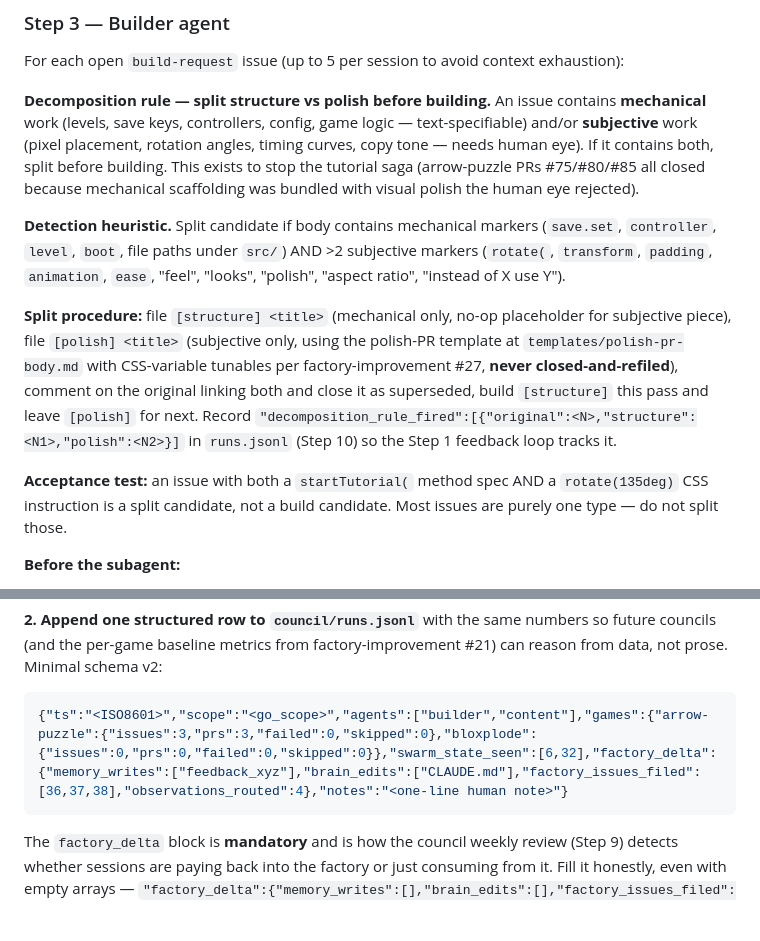
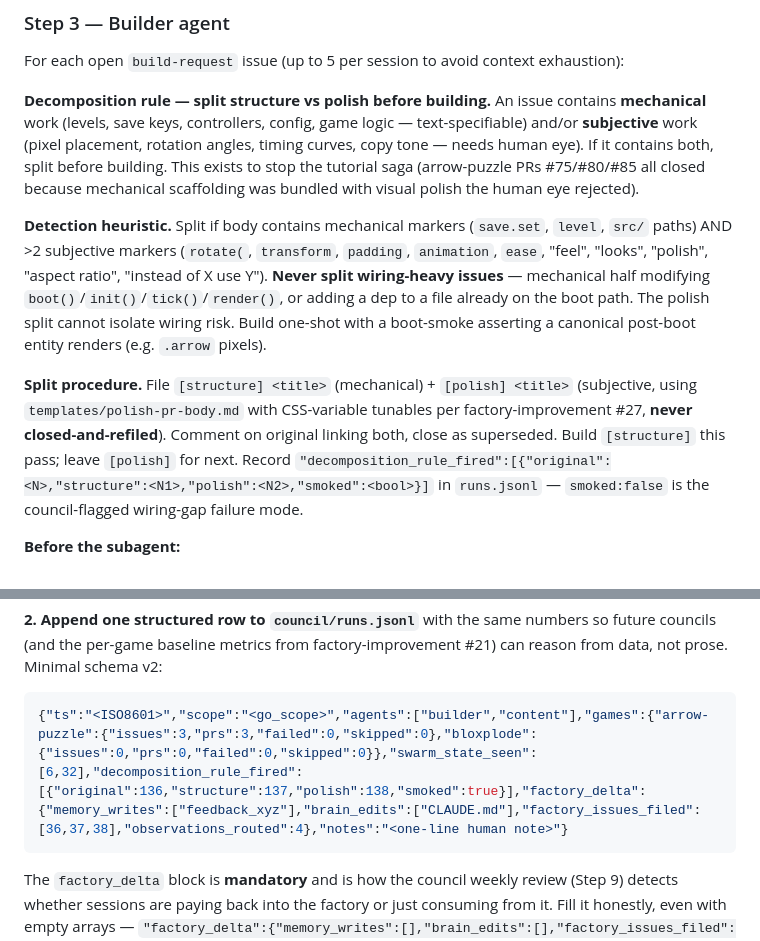
Before and after one commit to sahilmodi1965/stratos-games-factory, a Markdown page: CLAUDE.md, 2 parts joined by grey strips. GitHub-like rendering; blank space fills up the shorter version.

Commit message:
factory: close wiring-gap in decomposition rule — #34
Decomposition rule in Step 3 now refuses to split wiring-heavy issues
(mechanical half touching boot()/init()/tick()/render() or adding a dep
to a boot-path file). These must ship one-shot with a mandatory boot-
smoke on a canonical post-boot entity. The polish split cannot isolate
wiring risk — arrow-puzzle #126 shipped green-but-unbootable via this
exact gap.

Step 10 runs.jsonl schema extended: decomposition_rule_fired entries
now carry "smoked":<bool>. smoked:false is the council-flagged wiring-
gap failure mode.

CLAUDE.md stays under the 40k perf threshold (39,993 chars, 7-char
headroom) per the prior brain-trim pass.

Closes #34.

````diff
--- a/CLAUDE.md
+++ b/CLAUDE.md
@@ -214,11 +214,9 @@ For each open `build-request` issue (up to 5 per session to avoid context exhaus
 
 **Decomposition rule — split structure vs polish before building.** An issue contains **mechanical** work (levels, save keys, controllers, config, game logic — text-specifiable) and/or **subjective** work (pixel placement, rotation angles, timing curves, copy tone — needs human eye). If it contains both, split before building. This exists to stop the tutorial saga (arrow-puzzle PRs #75/#80/#85 all closed because mechanical scaffolding was bundled with visual polish the human eye rejected).
 
-**Detection heuristic.** Split candidate if body contains mechanical markers (`save.set`, `controller`, `level`, `boot`, file paths under `src/`) AND >2 subjective markers (`rotate(`, `transform`, `padding`, `animation`, `ease`, "feel", "looks", "polish", "aspect ratio", "instead of X use Y").
+**Detection heuristic.** Split if body contains mechanical markers (`save.set`, `level`, `src/` paths) AND >2 subjective markers (`rotate(`, `transform`, `padding`, `animation`, `ease`, "feel", "looks", "polish", "aspect ratio", "instead of X use Y"). **Never split wiring-heavy issues** — mechanical half modifying `boot()`/`init()`/`tick()`/`render()`, or adding a dep to a file already on the boot path. The polish split cannot isolate wiring risk. Build one-shot with a boot-smoke asserting a canonical post-boot entity renders (e.g. `.arrow` pixels).
 
-**Split procedure:** file `[structure] <title>` (mechanical only, no-op placeholder for subjective piece), file `[polish] <title>` (subjective only, using the polish-PR template at `templates/polish-pr-body.md` with CSS-variable tunables per factory-improvement #27, **never closed-and-refiled**), comment on the original linking both and close it as superseded, build `[structure]` this pass and leave `[polish]` for next. Record `"decomposition_rule_fired":[{"original":<N>,"structure":<N1>,"polish":<N2>}]` in `runs.jsonl` (Step 10) so the Step 1 feedback loop tracks it.
-
-**Acceptance test:** an issue with both a `startTutorial(` method spec AND a `rotate(135deg)` CSS instruction is a split candidate, not a build candidate. Most issues are purely one type — do not split those.
+**Split procedure.** File `[structure] <title>` (mechanical) + `[polish] <title>` (subjective, using `templates/polish-pr-body.md` with CSS-variable tunables per factory-improvement #27, **never closed-and-refiled**). Comment on original linking both, close as superseded. Build `[structure]` this pass; leave `[polish]` for next. Record `"decomposition_rule_fired":[{"original":<N>,"structure":<N1>,"polish":<N2>,"smoked":<bool>}]` in `runs.jsonl` — `smoked:false` is the council-flagged wiring-gap failure mode.
 
 **Before the subagent:**
 1. Parse the game's config from `daemon/config.sh` to get: `owner/repo`, `local_dir`, `default_branch`, `build_cmd`, `forbidden_paths`.
@@ -501,7 +499,7 @@ After all agents complete:
 **2. Append one structured row to `council/runs.jsonl`** with the same numbers so future councils (and the per-game baseline metrics from factory-improvement #21) can reason from data, not prose. Minimal schema v2:
 
 ```json
-{"ts":"<ISO8601>","scope":"<go_scope>","agents":["builder","content"],"games":{"arrow-puzzle":{"issues":3,"prs":3,"failed":0,"skipped":0},"bloxplode":{"issues":0,"prs":0,"failed":0,"skipped":0}},"swarm_state_seen":[6,32],"factory_delta":{"memory_writes":["feedback_xyz"],"brain_edits":["CLAUDE.md"],"factory_issues_filed":[36,37,38],"observations_routed":4},"notes":"<one-line human note>"}
+{"ts":"<ISO8601>","scope":"<go_scope>","agents":["builder","content"],"games":{"arrow-puzzle":{"issues":3,"prs":3,"failed":0,"skipped":0},"bloxplode":{"issues":0,"prs":0,"failed":0,"skipped":0}},"swarm_state_seen":[6,32],"decomposition_rule_fired":[{"original":136,"structure":137,"polish":138,"smoked":true}],"factory_delta":{"memory_writes":["feedback_xyz"],"brain_edits":["CLAUDE.md"],"factory_issues_filed":[36,37,38],"observations_routed":4},"notes":"<one-line human note>"}
 ```
 
 The `factory_delta` block is **mandatory** and is how the council weekly review (Step 9) detects whether sessions are paying back into the factory or just consuming from it. Fill it honestly, even with empty arrays — `"factory_delta":{"memory_writes":[],"brain_edits":[],"factory_issues_filed":[],"observations_routed":0}` is a valid (and revealing) value. A pass with all-empty `factory_delta` is a pass that consumed without contributing — the council will surface this as a "Known issue" if it persists.
````
